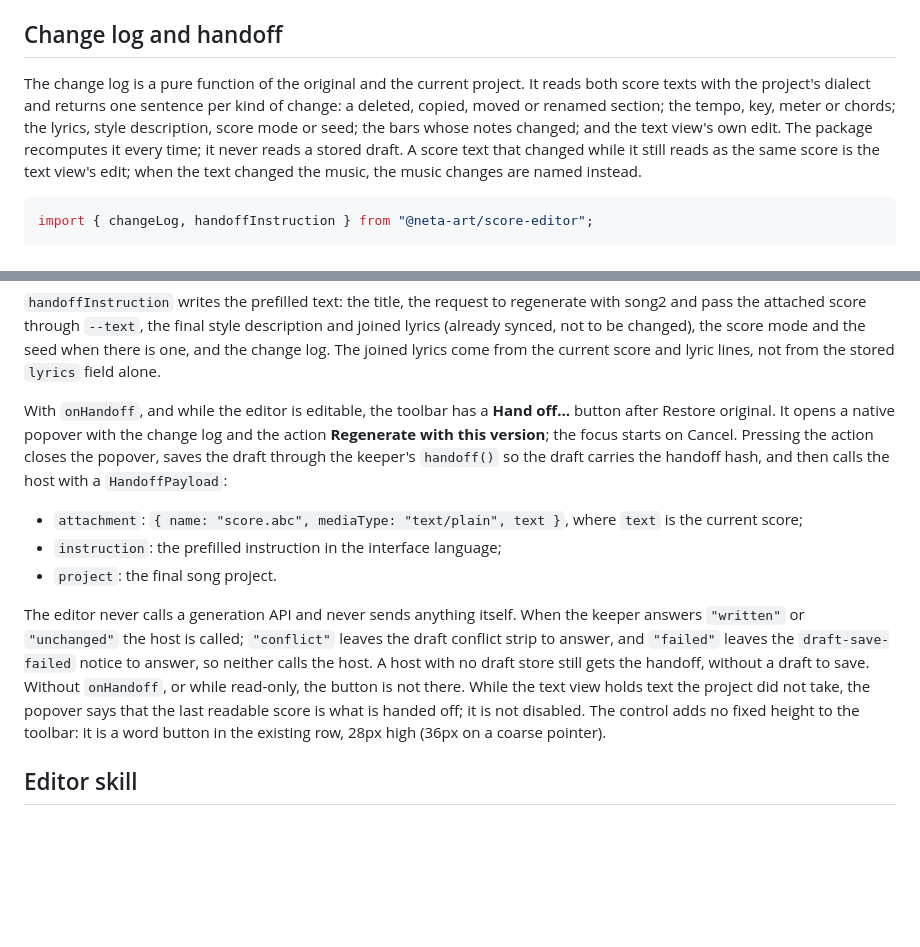
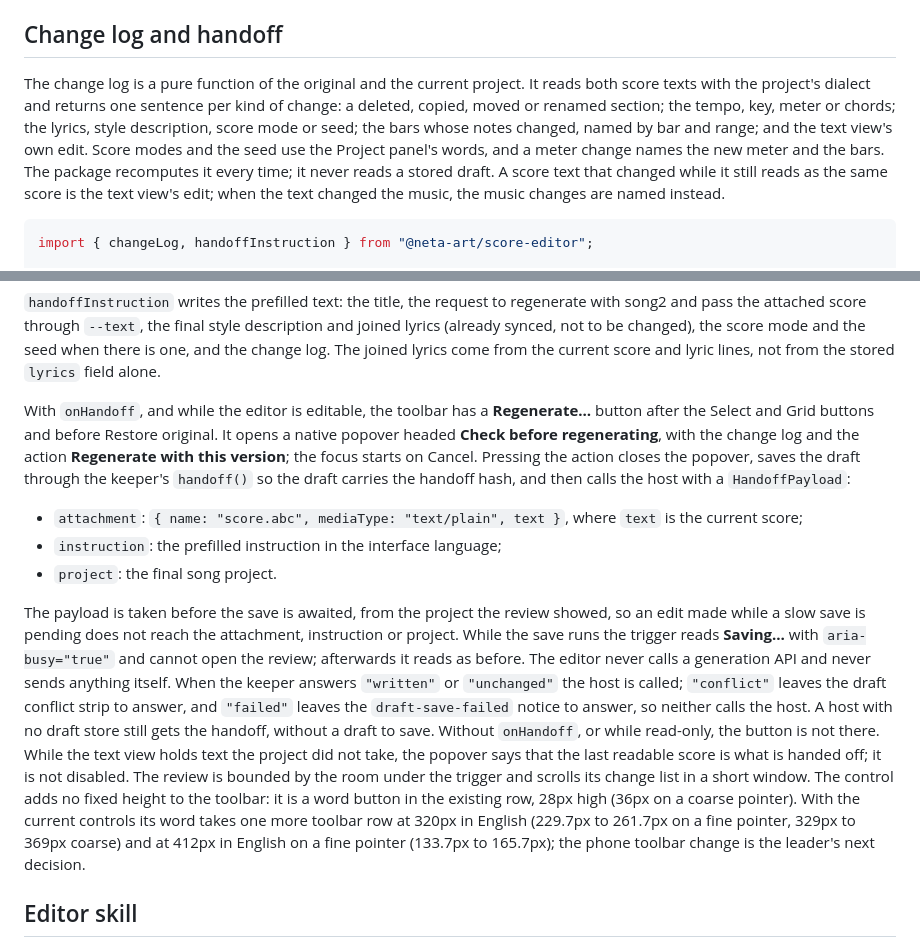
Before and after one commit to netaart/score-editor, a Markdown page: packages/score-editor/README.md, 2 parts joined by grey strips. Rendered like a GitHub page; blank space fills up the shorter version.

Commit message:
docs: describe the reviewed handoff

````diff
--- a/packages/score-editor/README.md
+++ b/packages/score-editor/README.md
@@ -292,7 +292,7 @@ Give `mount` a `drafts` store and the editor does the keeper's half that a perso
 
 ## Change log and handoff
 
-The change log is a pure function of the original and the current project. It reads both score texts with the project's dialect and returns one sentence per kind of change: a deleted, copied, moved or renamed section; the tempo, key, meter or chords; the lyrics, style description, score mode or seed; the bars whose notes changed; and the text view's own edit. The package recomputes it every time; it never reads a stored draft. A score text that changed while it still reads as the same score is the text view's edit; when the text changed the music, the music changes are named instead.
+The change log is a pure function of the original and the current project. It reads both score texts with the project's dialect and returns one sentence per kind of change: a deleted, copied, moved or renamed section; the tempo, key, meter or chords; the lyrics, style description, score mode or seed; the bars whose notes changed, named by bar and range; and the text view's own edit. Score modes and the seed use the Project panel's words, and a meter change names the new meter and the bars. The package recomputes it every time; it never reads a stored draft. A score text that changed while it still reads as the same score is the text view's edit; when the text changed the music, the music changes are named instead.
 
 ```ts
 import { changeLog, handoffInstruction } from "@neta-art/score-editor";
@@ -309,13 +309,13 @@ const instruction = handoffInstruction({
 
 `handoffInstruction` writes the prefilled text: the title, the request to regenerate with song2 and pass the attached score through `--text`, the final style description and joined lyrics (already synced, not to be changed), the score mode and the seed when there is one, and the change log. The joined lyrics come from the current score and lyric lines, not from the stored `lyrics` field alone.
 
-With `onHandoff`, and while the editor is editable, the toolbar has a **Hand off…** button after Restore original. It opens a native popover with the change log and the action **Regenerate with this version**; the focus starts on Cancel. Pressing the action closes the popover, saves the draft through the keeper's `handoff()` so the draft carries the handoff hash, and then calls the host with a `HandoffPayload`:
+With `onHandoff`, and while the editor is editable, the toolbar has a **Regenerate…** button after the Select and Grid buttons and before Restore original. It opens a native popover headed **Check before regenerating**, with the change log and the action **Regenerate with this version**; the focus starts on Cancel. Pressing the action closes the popover, saves the draft through the keeper's `handoff()` so the draft carries the handoff hash, and then calls the host with a `HandoffPayload`:
 
 - `attachment`: `{ name: "score.abc", mediaType: "text/plain", text }`, where `text` is the current score;
 - `instruction`: the prefilled instruction in the interface language;
 - `project`: the final song project.
 
-The editor never calls a generation API and never sends anything itself. When the keeper answers `"written"` or `"unchanged"` the host is called; `"conflict"` leaves the draft conflict strip to answer, and `"failed"` leaves the `draft-save-failed` notice to answer, so neither calls the host. A host with no draft store still gets the handoff, without a draft to save. Without `onHandoff`, or while read-only, the button is not there. While the text view holds text the project did not take, the popover says that the last readable score is what is handed off; it is not disabled. The control adds no fixed height to the toolbar: it is a word button in the existing row, 28px high (36px on a coarse pointer).
+The payload is taken before the save is awaited, from the project the review showed, so an edit made while a slow save is pending does not reach the attachment, instruction or project. While the save runs the trigger reads **Saving…** with `aria-busy="true"` and cannot open the review; afterwards it reads as before. The editor never calls a generation API and never sends anything itself. When the keeper answers `"written"` or `"unchanged"` the host is called; `"conflict"` leaves the draft conflict strip to answer, and `"failed"` leaves the `draft-save-failed` notice to answer, so neither calls the host. A host with no draft store still gets the handoff, without a draft to save. Without `onHandoff`, or while read-only, the button is not there. While the text view holds text the project did not take, the popover says that the last readable score is what is handed off; it is not disabled. The review is bounded by the room under the trigger and scrolls its change list in a short window. The control adds no fixed height to the toolbar: it is a word button in the existing row, 28px high (36px on a coarse pointer). With the current controls its word takes one more toolbar row at 320px in English (229.7px to 261.7px on a fine pointer, 329px to 369px coarse) and at 412px in English on a fine pointer (133.7px to 165.7px); the phone toolbar change is the leader's next decision.
 
 ## Editor skill
 
````
Also changed, not shown: DESIGN.md (+3 -3 lines), 1 other file.
